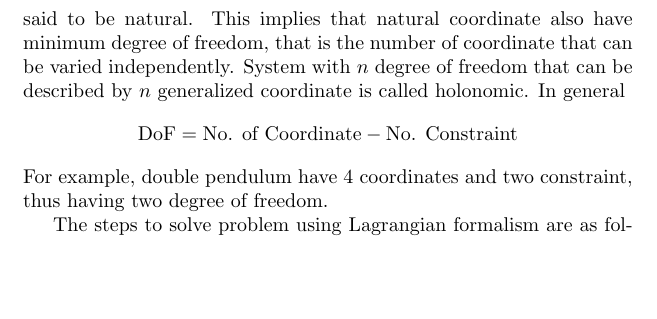
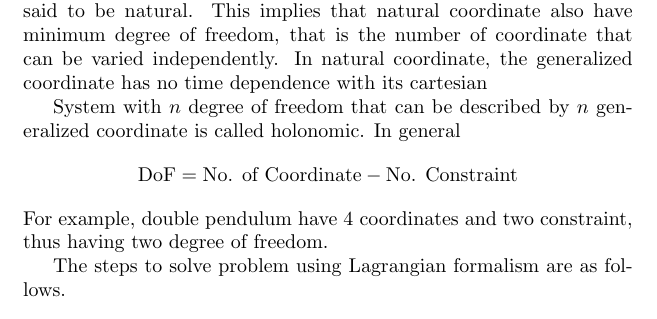
Before and after one commit to JohanesFaustus/QuantumMechanics, a LaTeX thesis (Main.tex, which reads Chapter/CM/Lagrange/Lagrangian.tex): part of page 16 of 43 before the commit and part of page 16 of 44 after it, cut so that both start at the same text, the shorter picture padded with empty space. Compiled offline with pdfLaTeX.

Commit message:
added few definitions, in particular generalized coordinate and momnetum along side natural coordinate

```diff
--- a/Chapter/CM/Lagrange/Lagrangian.tex
+++ b/Chapter/CM/Lagrange/Lagrangian.tex
@@ -48,3 +48,4 @@ where
 \end{equation*}
 and
 \begin{equation*}
+	p_i=\frac{\partial \mathcal{L}}{\partial \dot{q}_i}=i\text{-th component of the Generalized momentum}
@@ -53,6 +53,8 @@ and
 
 Set of generalized coordinates that minimize the number of Euler-Lagrangian equation and be able to uniquely describe said system is said to be natural.
 This implies that natural coordinate also have minimum degree of freedom, that is the number of coordinate that can be varied independently.
+In natural coordinate, the generalized coordinate has no time dependence with its cartesian
+
 System with $n$ degree of freedom that can be described by $n$ generalized coordinate is called holonomic.
 In general
 \begin{equation*}
```
Also changed, not shown: Chapter/CM/Lagrange/Lagrangian.tex (3 more changed lines).
